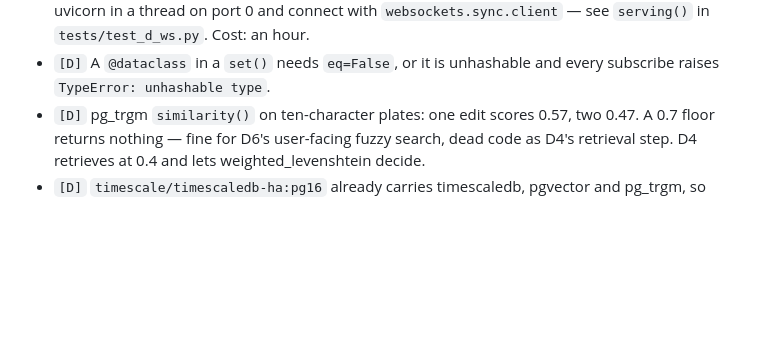
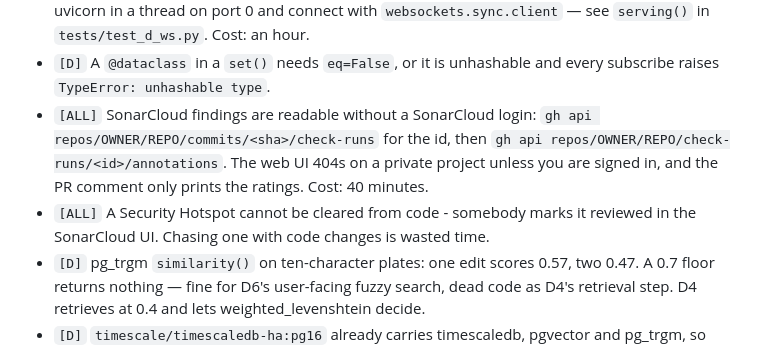
Before and after one commit to Priyanshu-byte-coder/prahari, a Markdown page: knowledge_base.md, the part around the change. Rendered like a GitHub page; blank space fills up the shorter version.

Commit message:
Record how to read SonarCloud findings without a login
The web UI 404s on a private project unless you are signed in, and the PR
comment prints ratings without naming a single issue. The check-run annotations
carry file, line and rule, and gh reads them with the token everyone already
has. Forty minutes to work out; one grep for whoever hits it next.

Co-Authored-By: Claude Opus 5 <noreply@anthropic.com>
Claude-Session: https://claude.ai/code/session_01YTaUjSHd926ByrfgAc4RQM

```diff
--- a/knowledge_base.md
+++ b/knowledge_base.md
@@ -159,6 +159,12 @@ _(nothing yet)_
   `tests/test_d_ws.py`. Cost: an hour.
 - `[D]` A `@dataclass` in a `set()` needs `eq=False`, or it is unhashable and every subscribe
   raises `TypeError: unhashable type`.
+- `[ALL]` SonarCloud findings are readable without a SonarCloud login:
+  `gh api repos/OWNER/REPO/commits/<sha>/check-runs` for the id, then
+  `gh api repos/OWNER/REPO/check-runs/<id>/annotations`. The web UI 404s on a private project
+  unless you are signed in, and the PR comment only prints the ratings. Cost: 40 minutes.
+- `[ALL]` A Security Hotspot cannot be cleared from code - somebody marks it reviewed in the
+  SonarCloud UI. Chasing one with code changes is wasted time.
 - `[D]` pg_trgm `similarity()` on ten-character plates: one edit scores 0.57, two 0.47. A 0.7
   floor returns nothing — fine for D6's user-facing fuzzy search, dead code as D4's retrieval
   step. D4 retrieves at 0.4 and lets weighted_levenshtein decide.
```
